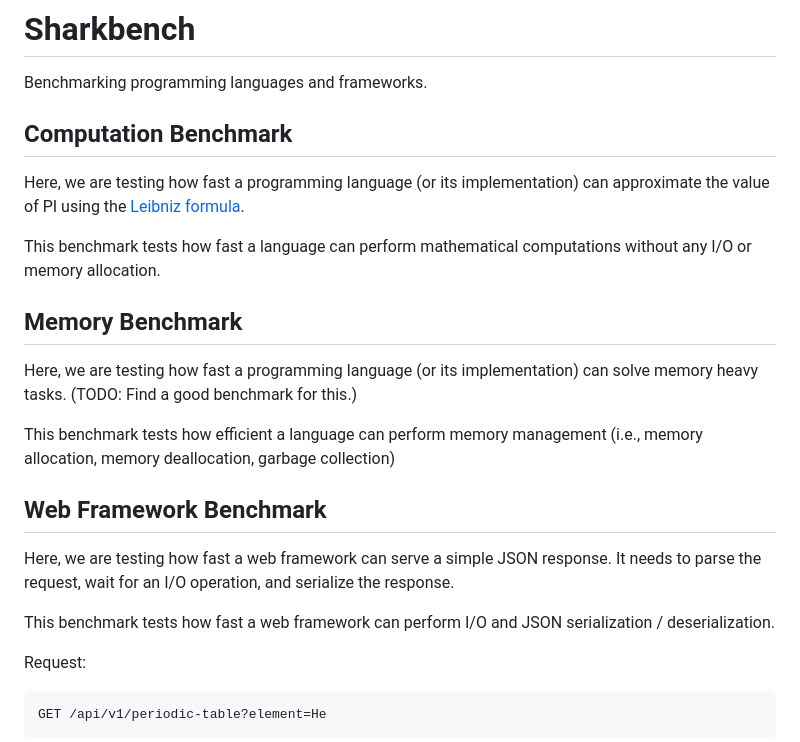
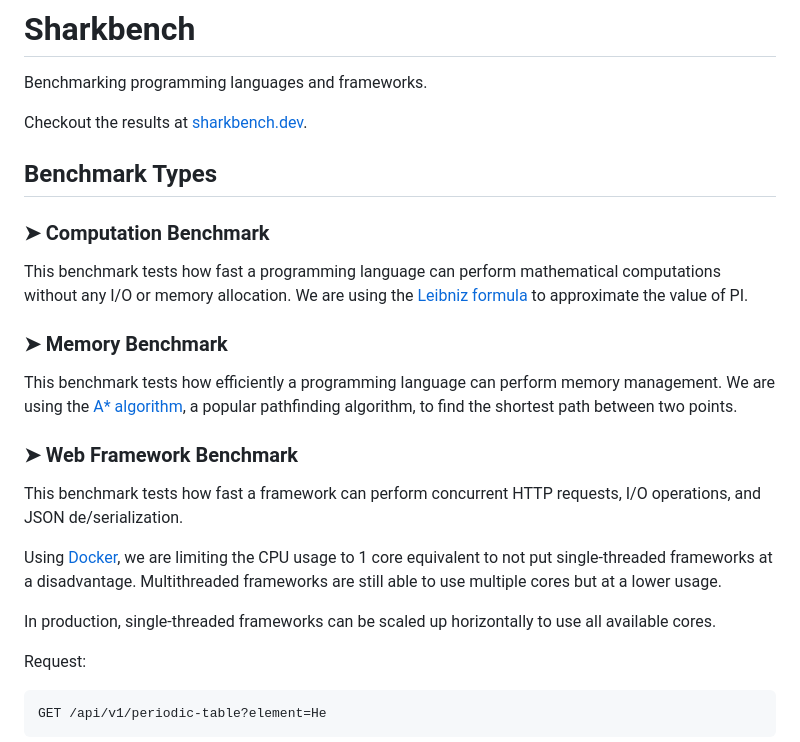
Before and after one commit to sharkbench/sharkbench, a Markdown page: README.md, the part around the change. GitHub-like rendering.

Commit message:
docs: update readme

```diff
--- a/README.md
+++ b/README.md
@@ -2,30 +2,28 @@
 
 Benchmarking programming languages and frameworks.
 
-## Computation Benchmark
+Checkout the results at [sharkbench.dev](https://sharkbench.dev).
 
-Here, we are testing how fast a programming language (or its implementation)
-can approximate the value of PI using the [Leibniz formula](https://en.wikipedia.org/wiki/Leibniz_formula_for_%CF%80).
+## Benchmark Types
 
-This benchmark tests how fast a language can perform
-mathematical computations without any I/O or memory allocation.
+### ➤ Computation Benchmark
 
-## Memory Benchmark
+This benchmark tests how fast a programming language can perform mathematical computations without any I/O or memory allocation.
+We are using the [Leibniz formula](https://en.wikipedia.org/wiki/Leibniz_formula_for_%CF%80) to approximate the value of PI.
 
-Here, we are testing how fast a programming language (or its implementation)
-can solve memory heavy tasks.
-(TODO: Find a good benchmark for this.)
+### ➤ Memory Benchmark
 
-This benchmark tests how efficient a language can perform
-memory management (i.e., memory allocation, memory deallocation, garbage collection)
+This benchmark tests how efficiently a programming language can perform memory management.
+We are using the [A* algorithm](https://en.wikipedia.org/wiki/A*_search_algorithm), a popular pathfinding algorithm, to find the shortest path between two points.
 
-## Web Framework Benchmark
+### ➤ Web Framework Benchmark
 
-Here, we are testing how fast a web framework can serve a simple JSON response.
-It needs to parse the request, wait for an I/O operation, and serialize the response.
+This benchmark tests how fast a framework can perform concurrent HTTP requests, I/O operations, and JSON de/serialization.
 
-This benchmark tests how fast a web framework can perform
-I/O and JSON serialization / deserialization.
+Using [Docker](https://www.docker.com/), we are limiting the CPU usage to 1 core equivalent to not put single-threaded frameworks at a disadvantage.
+Multithreaded frameworks are still able to use multiple cores but at a lower usage.
+
+In production, single-threaded frameworks can be scaled up horizontally to use all available cores.
 
 Request:
 
```
